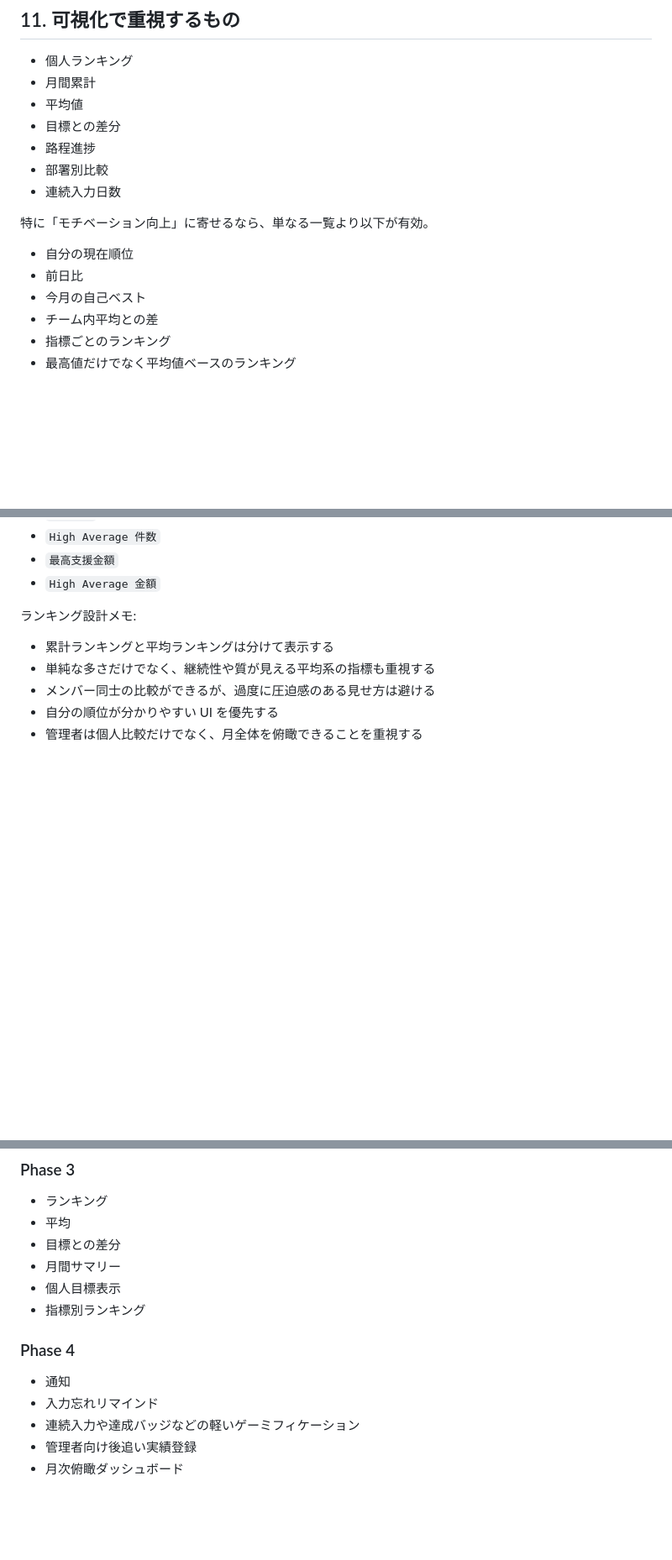
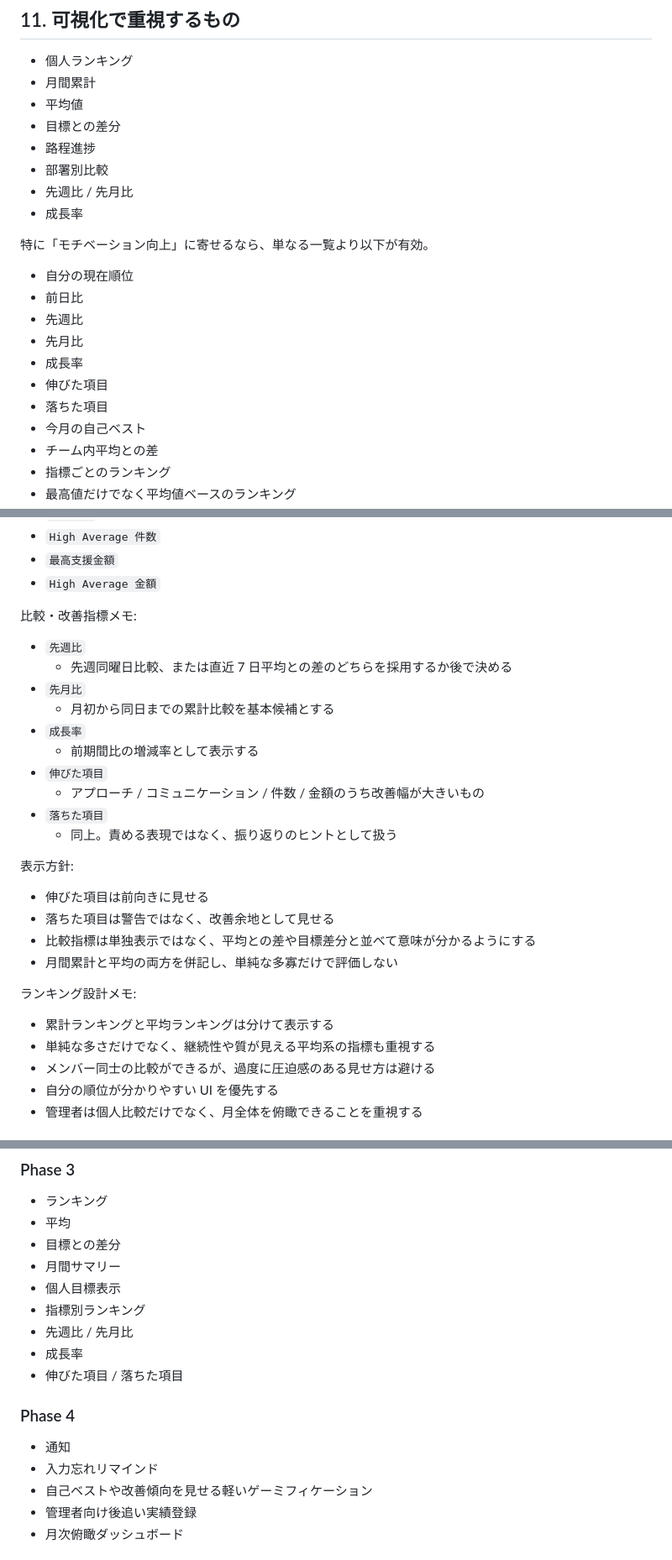
Before and after one commit to markStone141/pantanarl_report_app, a Markdown page: backend/docs/dairymetrics_spec.md, 3 parts joined by grey strips. Shown at 84% size. Rendered like a GitHub page; blank space fills up the shorter version.

Commit message:
Refine DairyMetrics dashboard metrics

```diff
--- a/backend/docs/dairymetrics_spec.md
+++ b/backend/docs/dairymetrics_spec.md
@@ -277,12 +277,18 @@ Excel の月別シートでは、メンバーごとに日次入力ブロック
 - 目標との差分
 - 路程進捗
 - 部署別比較
-- 連続入力日数
+- 先週比 / 先月比
+- 成長率
 
 特に「モチベーション向上」に寄せるなら、単なる一覧より以下が有効。
 
 - 自分の現在順位
 - 前日比
+- 先週比
+- 先月比
+- 成長率
+- 伸びた項目
+- 落ちた項目
 - 今月の自己ベスト
 - チーム内平均との差
 - 指標ごとのランキング
@@ -323,6 +333,26 @@ Excel の月別シートでは、メンバーごとに日次入力ブロック
 - `High Average 件数`
 - `最高支援金額`
 - `High Average 金額`
+
+比較・改善指標メモ:
+
+- `先週比`
+  - 先週同曜日比較、または直近 7 日平均との差のどちらを採用するか後で決める
+- `先月比`
+  - 月初から同日までの累計比較を基本候補とする
+- `成長率`
+  - 前期間比の増減率として表示する
+- `伸びた項目`
+  - アプローチ / コミュニケーション / 件数 / 金額のうち改善幅が大きいもの
+- `落ちた項目`
+  - 同上。責める表現ではなく、振り返りのヒントとして扱う
+
+表示方針:
+
+- 伸びた項目は前向きに見せる
+- 落ちた項目は警告ではなく、改善余地として見せる
+- 比較指標は単独表示ではなく、平均との差や目標差分と並べて意味が分かるようにする
+- 月間累計と平均の両方を併記し、単純な多寡だけで評価しない
 
 ランキング設計メモ:
 
@@ -373,12 +403,15 @@ Excel の月別シートでは、メンバーごとに日次入力ブロック
 - 月間サマリー
 - 個人目標表示
 - 指標別ランキング
+- 先週比 / 先月比
+- 成長率
+- 伸びた項目 / 落ちた項目
 
 ### Phase 4
 
 - 通知
 - 入力忘れリマインド
-- 連続入力や達成バッジなどの軽いゲーミフィケーション
+- 自己ベストや改善傾向を見せる軽いゲーミフィケーション
 - 管理者向け後追い実績登録
 - 月次俯瞰ダッシュボード
 
```
Also changed, not shown: other parts of backend/docs/dairymetrics_spec.md (+4 -0 lines).
